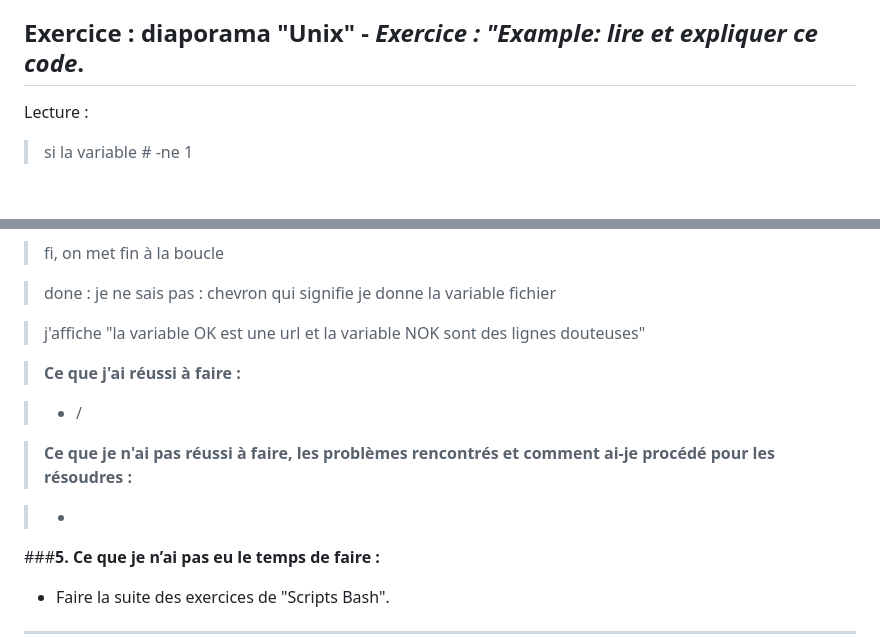
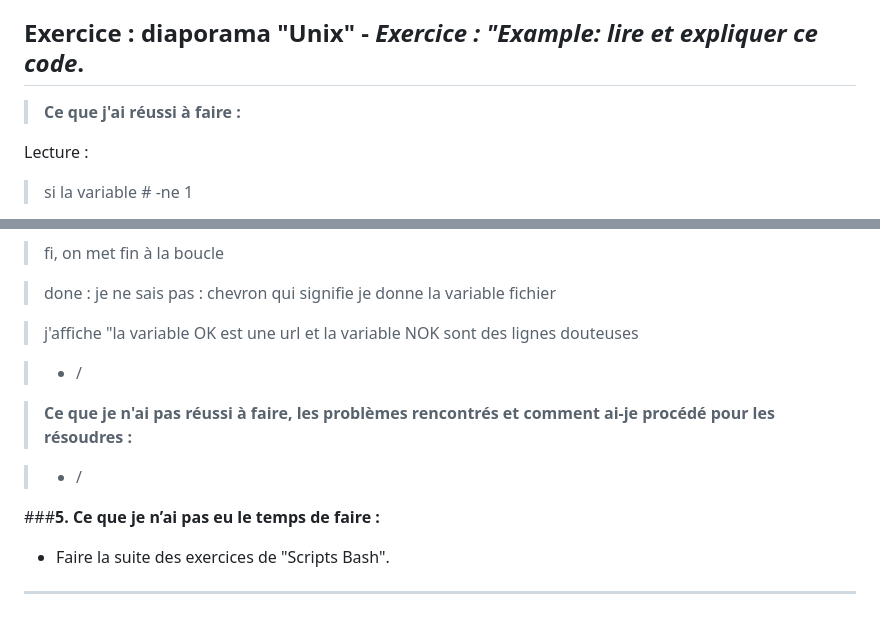
Before and after one commit to helenyanga/PPE1-2025, a Markdown page: journal.md, 2 parts joined by grey strips. Drawn GitHub-style; blank space fills up the shorter version.

Commit message:
journal_modif6

```diff
--- a/journal.md
+++ b/journal.md
@@ -466,6 +466,8 @@ La notation se suit ainsi : "cat 2016/2016*ann | grep Location | cut -f3" ;
 
 ## Exercice : diaporama "Unix" - *Exercice : "Example: lire et expliquer ce code*.
 
+>**Ce que j'ai réussi à faire :**
+
 Lecture :
 
 >si la variable # -ne 1
@@ -504,17 +506,13 @@ Lecture :
 
 >done : je ne sais pas : chevron qui signifie je donne la variable fichier
 
-> j'affiche "la variable OK est une url et la variable NOK sont des lignes douteuses"
-
-
-
->**Ce que j'ai réussi à faire :**
+> j'affiche "la variable OK est une url et la variable NOK sont des lignes douteuses
 
 >- /
 
 >**Ce que je n'ai pas réussi à faire, les problèmes rencontrés et comment ai-je procédé pour les résoudres :**
 
->-
+>- /
 
 ###**5. Ce que je n’ai pas eu le temps de faire :**
 
```
